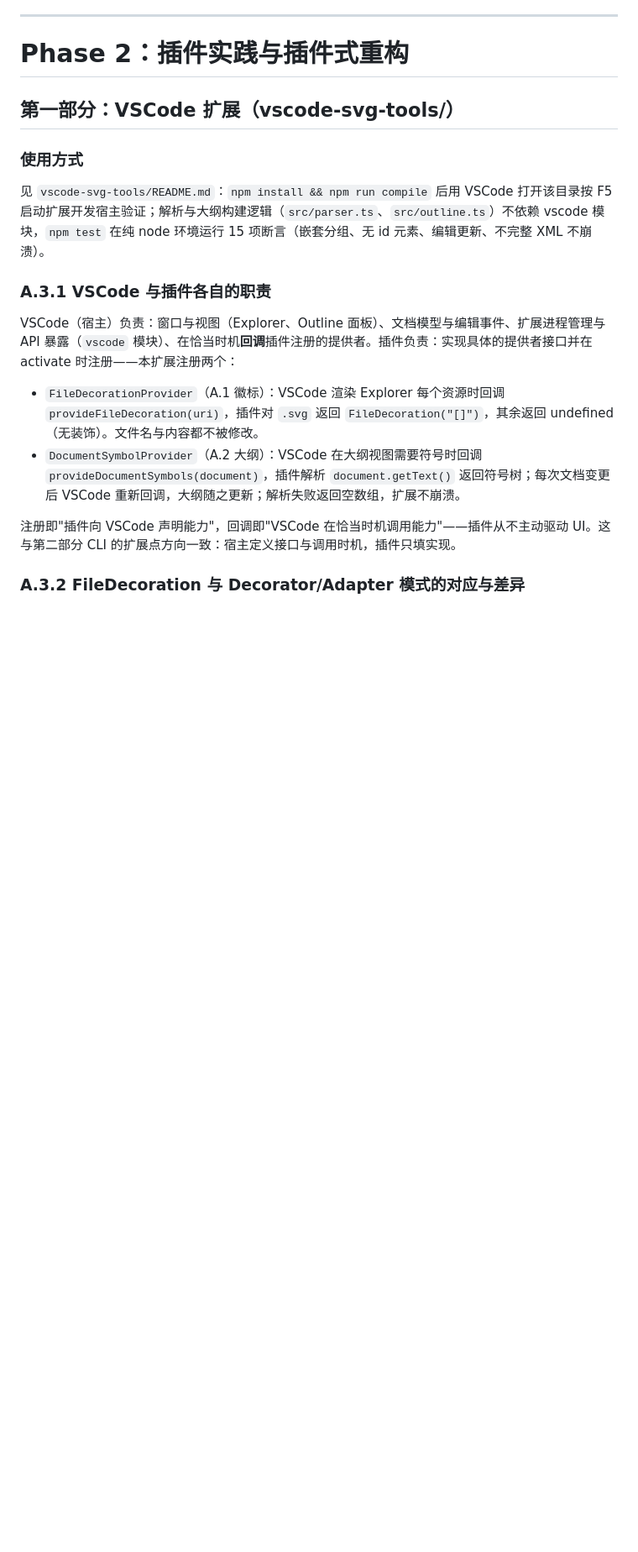
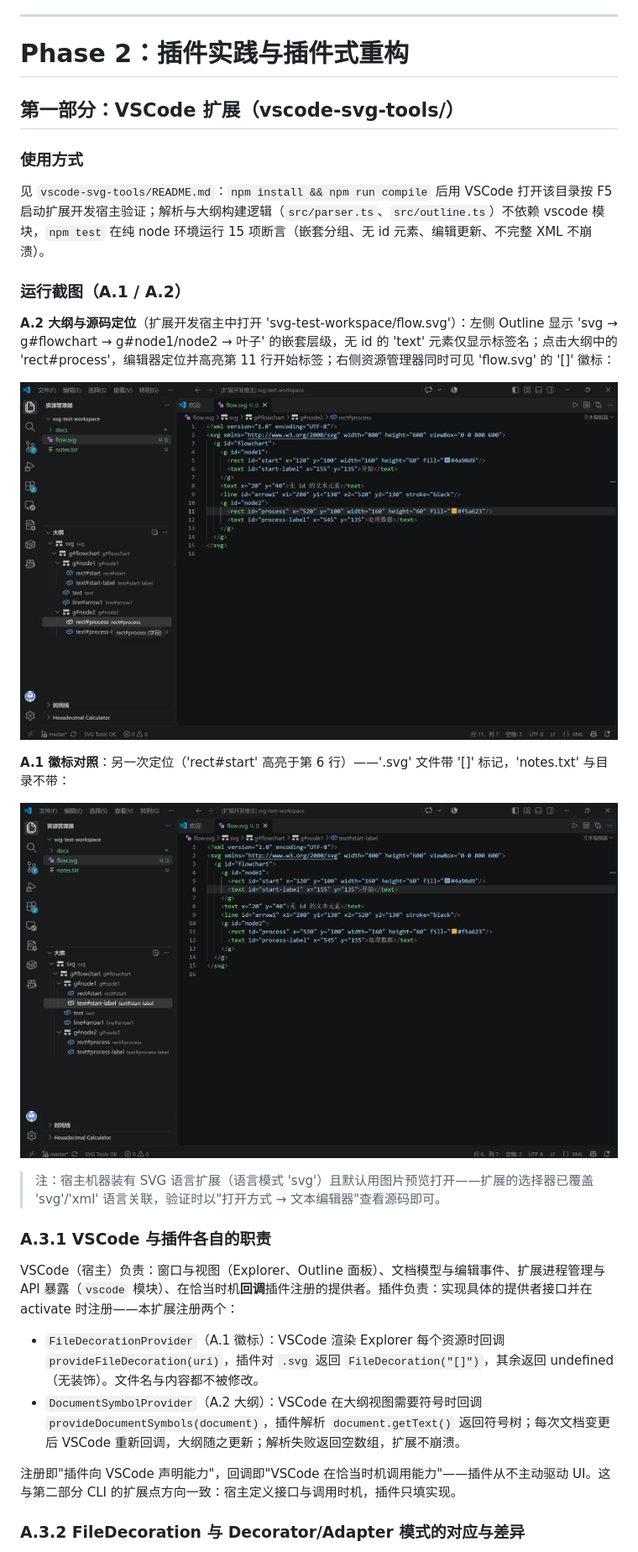
Before and after one commit to lhh010/svg-editor-cli, a Markdown page: doc/README.md, the part around the change. Shown at 84% size. Rendered like a GitHub page; pictures changed too: docs/images/vscode-badge.png (added), docs/images/vscode-outline.png (added); blank space fills up the shorter version.

Commit message:
docs(vscode): badge and outline screenshots; add svg test workspace and launch config

```diff
--- a/doc/README.md
+++ b/doc/README.md
@@ -339,6 +339,19 @@ error: undo not allowed after io command
 
 见 `vscode-svg-tools/README.md`：`npm install && npm run compile` 后用 VSCode 打开该目录按 F5 启动扩展开发宿主验证；解析与大纲构建逻辑（`src/parser.ts`、`src/outline.ts`）不依赖 vscode 模块，`npm test` 在纯 node 环境运行 15 项断言（嵌套分组、无 id 元素、编辑更新、不完整 XML 不崩溃）。
 
+
+### 运行截图（A.1 / A.2）
+
+**A.2 大纲与源码定位**（扩展开发宿主中打开 'svg-test-workspace/flow.svg'）：左侧 Outline 显示 'svg → g#flowchart → g#node1/node2 → 叶子' 的嵌套层级，无 id 的 'text' 元素仅显示标签名；点击大纲中的 'rect#process'，编辑器定位并高亮第 11 行开始标签；右侧资源管理器同时可见 'flow.svg' 的 '[]' 徽标：
+
+![VSCode 大纲与定位](../docs/images/vscode-outline.png)
+
+**A.1 徽标对照**：另一次定位（'rect#start' 高亮于第 6 行）——'.svg' 文件带 '[]' 标记，'notes.txt' 与目录不带：
+
+![VSCode 文件徽标](../docs/images/vscode-badge.png)
+
+> 注：宿主机器装有 SVG 语言扩展（语言模式 'svg'）且默认用图片预览打开——扩展的选择器已覆盖 'svg'/'xml' 语言关联，验证时以"打开方式 → 文本编辑器"查看源码即可。
+
 ### A.3.1 VSCode 与插件各自的职责
 
 VSCode（宿主）负责：窗口与视图（Explorer、Outline 面板）、文档模型与编辑事件、扩展进程管理与 API 暴露（`vscode` 模块）、在恰当时机**回调**插件注册的提供者。插件负责：实现具体的提供者接口并在 activate 时注册——本扩展注册两个：
```
Also changed, not shown: 5 other files.
